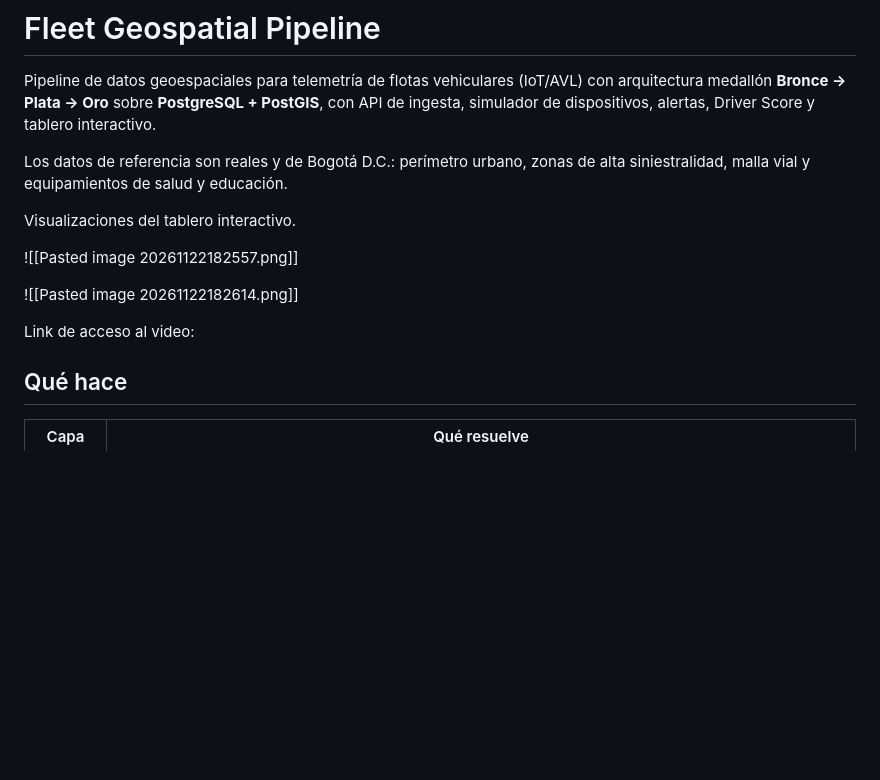
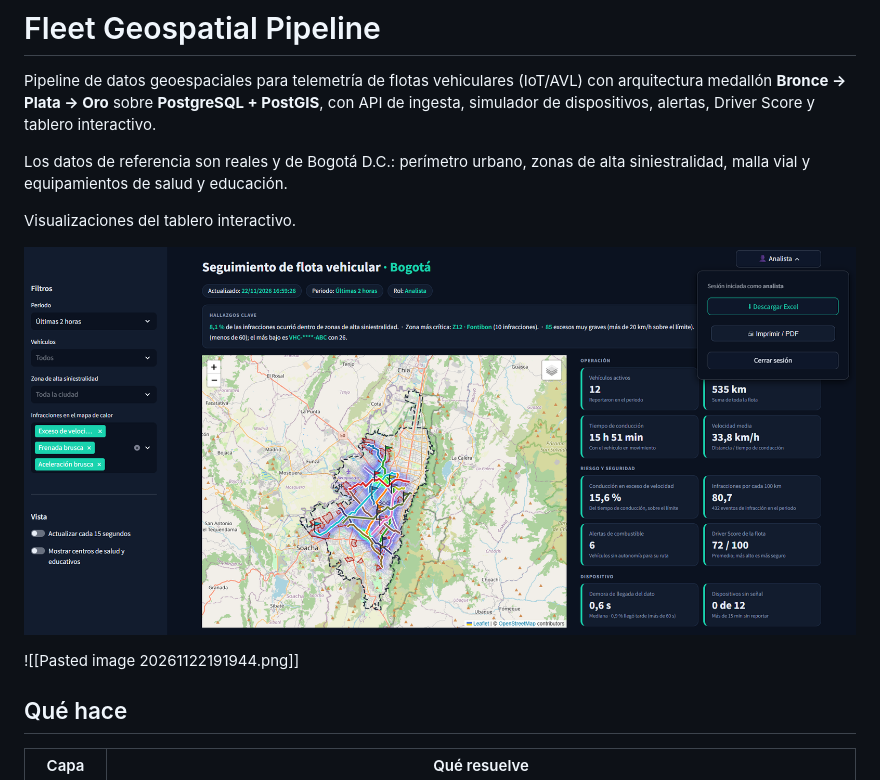
Before and after one commit to mrdiazo425/fleet-geospatial-pipeline, a Markdown page: README.md, the part around the change. GitHub-like rendering; pictures changed too: docs/img/tablero-mapa-indicadores.png (added); blank space fills up the shorter version.

Commit message:
Update README and DESIGN, add dashboard screenshots

```diff
--- a/README.md
+++ b/README.md
@@ -9,11 +9,11 @@ siniestralidad, malla vial y equipamientos de salud y educación.
 
 Visualizaciones del tablero interactivo.
 
-![[Pasted image 20261122182557.png]]
+![Tablero: mapa de rutas, mapa de calor de infracciones e indicadores](docs/img/tablero-mapa-indicadores.png)
 
-![[Pasted image 20261122182614.png]]
+![[Pasted image 20261122191944.png]]
 
-Link de acceso al video:
+
 ## Qué hace
 
 | Capa | Qué resuelve |
```
Also changed, not shown: DESIGN.md (+108 -0 lines), docs/img/tablero-graficas.png (added).
